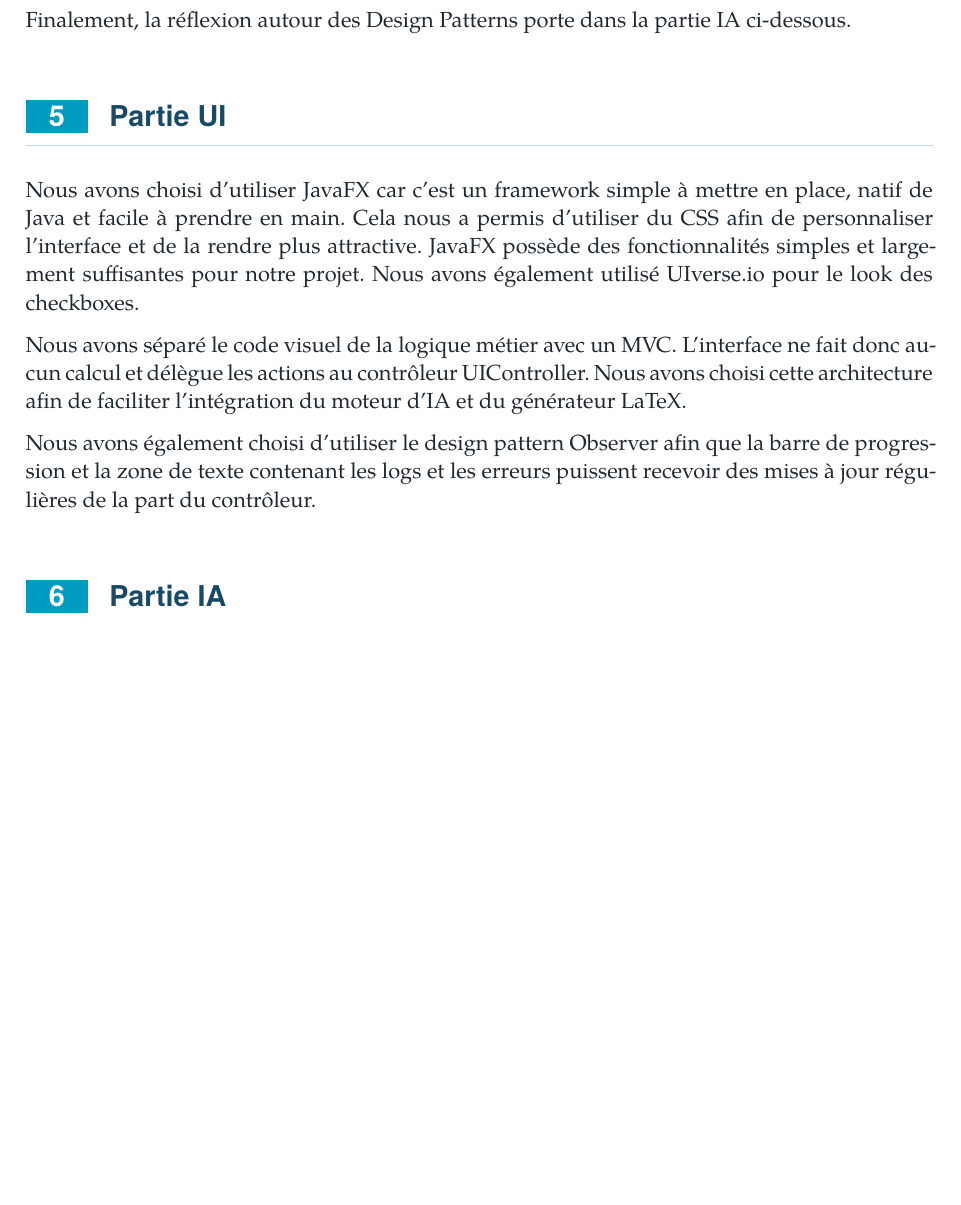
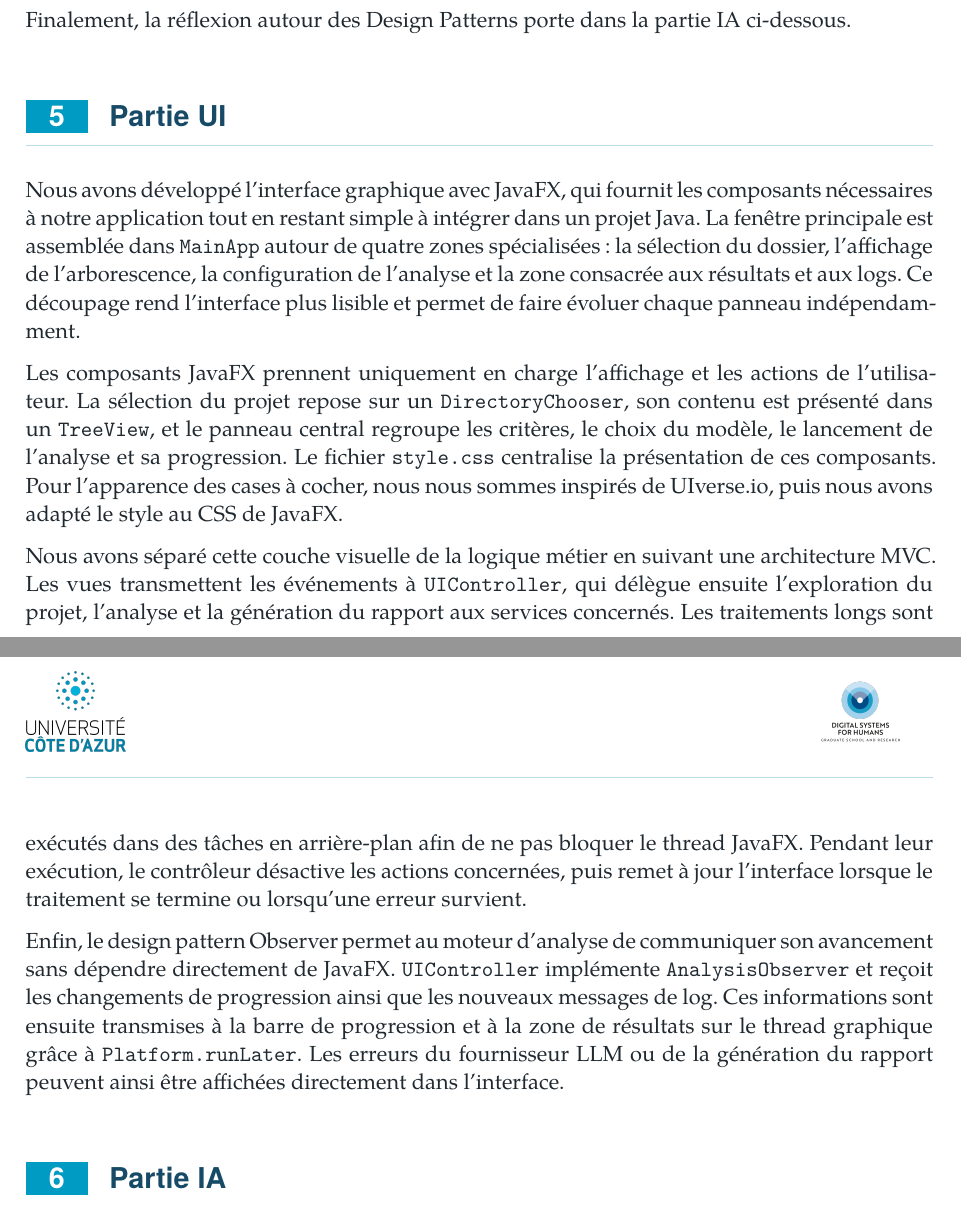
Before and after one commit to alexbertho/octogenere, a LaTeX document (docs/rapport/main.tex): part of page 8 of 18 before the commit and two parts of pages 8 and 9 of 18 after it, the two joined at a grey line, cut so that both start at the same text, the shorter picture padded with empty space. Compiled offline with XeLaTeX.

Commit message:
docs: détailler la partie UI

```diff
--- a/docs/rapport/main.tex
+++ b/docs/rapport/main.tex
@@ -226,11 +226,13 @@ Ensuite les critères d'évaluation du projet devait être modulables, plusieurs
 Finalement, la réflexion autour des Design Patterns porte dans la partie IA ci-dessous.
 
 \section{Partie UI}
-Nous avons choisi d'utiliser JavaFX car c'est un framework simple à mettre en place, natif de Java et facile à prendre en main. Cela nous a permis d'utiliser du CSS afin de personnaliser l'interface et de la rendre plus attractive. JavaFX possède des fonctionnalités simples et largement suffisantes pour notre projet. Nous avons également utilisé UIverse.io pour le look des checkboxes.
+Nous avons développé l'interface graphique avec JavaFX, qui fournit les composants nécessaires à notre application tout en restant simple à intégrer dans un projet Java. La fenêtre principale est assemblée dans \texttt{MainApp} autour de quatre zones spécialisées : la sélection du dossier, l'affichage de l'arborescence, la configuration de l'analyse et la zone consacrée aux résultats et aux logs. Ce découpage rend l'interface plus lisible et permet de faire évoluer chaque panneau indépendamment.
 
-Nous avons séparé le code visuel de la logique métier avec un MVC. L'interface ne fait donc aucun calcul et délègue les actions au contrôleur UIController. Nous avons choisi cette architecture afin de faciliter l'intégration du moteur d'IA et du générateur LaTeX.
+Les composants JavaFX prennent uniquement en charge l'affichage et les actions de l'utilisateur. La sélection du projet repose sur un \texttt{DirectoryChooser}, son contenu est présenté dans un \texttt{TreeView}, et le panneau central regroupe les critères, le choix du modèle, le lancement de l'analyse et sa progression. Le fichier \texttt{style.css} centralise la présentation de ces composants. Pour l'apparence des cases à cocher, nous nous sommes inspirés de UIverse.io, puis nous avons adapté le style au CSS de JavaFX.
 
-Nous avons également choisi d'utiliser le design pattern Observer afin que la barre de progression et la zone de texte contenant les logs et les erreurs puissent recevoir des mises à jour régulières de la part du contrôleur.
+Nous avons séparé cette couche visuelle de la logique métier en suivant une architecture MVC. Les vues transmettent les événements à \texttt{UIController}, qui délègue ensuite l'exploration du projet, l'analyse et la génération du rapport aux services concernés. Les traitements longs sont exécutés dans des tâches en arrière-plan afin de ne pas bloquer le thread JavaFX. Pendant leur exécution, le contrôleur désactive les actions concernées, puis remet à jour l'interface lorsque le traitement se termine ou lorsqu'une erreur survient.
+
+Enfin, le design pattern Observer permet au moteur d'analyse de communiquer son avancement sans dépendre directement de JavaFX. \texttt{UIController} implémente \texttt{AnalysisObserver} et reçoit les changements de progression ainsi que les nouveaux messages de log. Ces informations sont ensuite transmises à la barre de progression et à la zone de résultats sur le thread graphique grâce à \texttt{Platform.runLater}. Les erreurs du fournisseur LLM ou de la génération du rapport peuvent ainsi être affichées directement dans l'interface.
 
 \section{Partie IA}
 \subsection{Composition du prompt d’entrée}
```
Also changed, not shown: docs/rapport/Rapport-OctoGenere.pdf.
